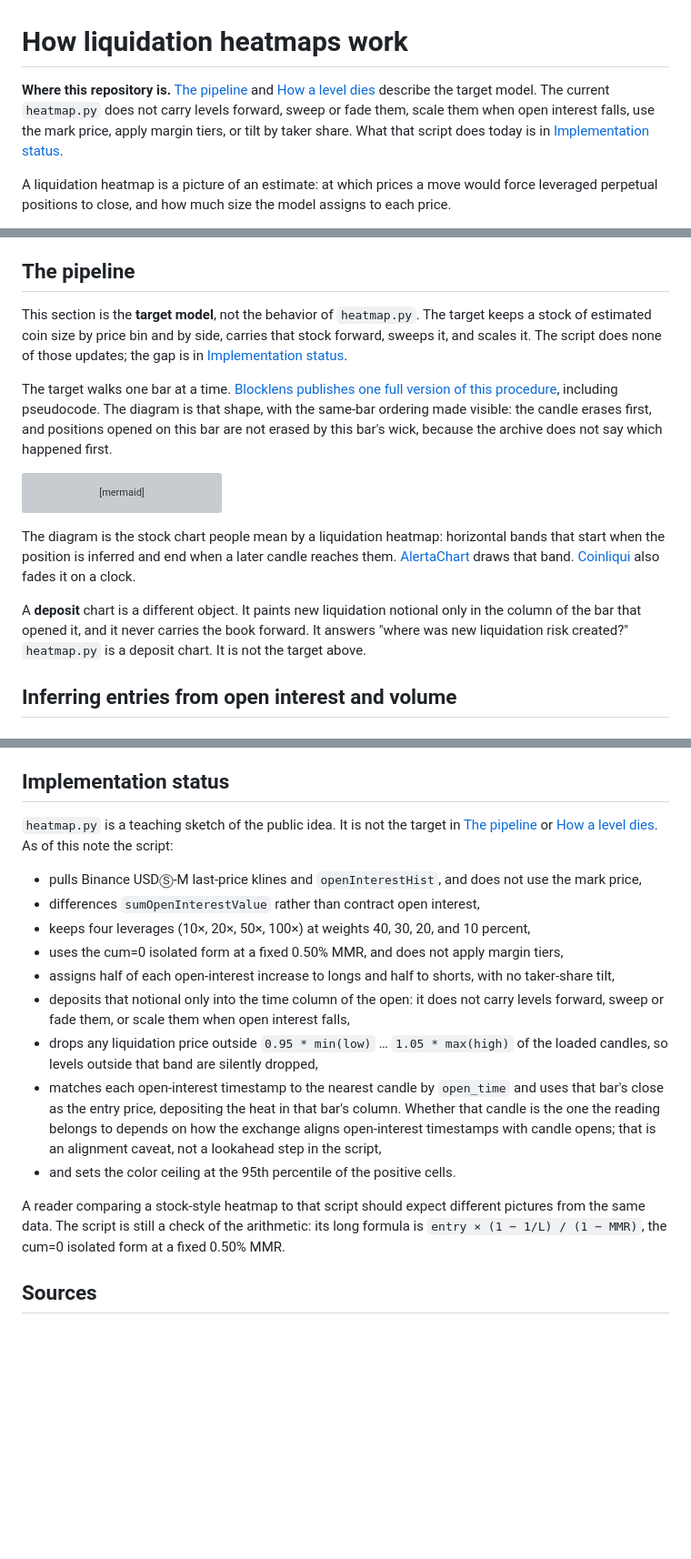
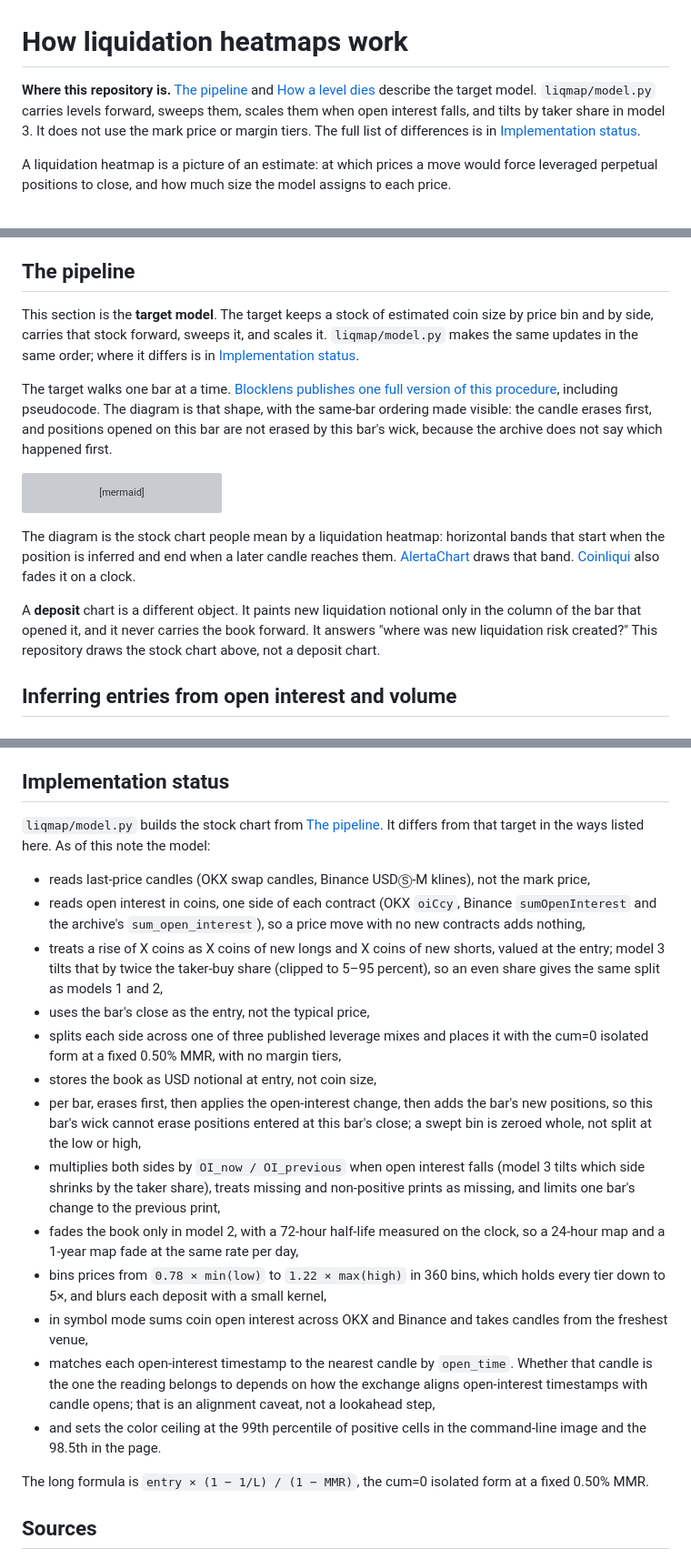
Before and after one commit to Robertzu43/open-liquidation-heatmap, a Markdown page: docs/HOW_IT_WORKS.md, 3 parts joined by grey strips. Shown at 91% size. Rendered like a GitHub page; blank space fills up the shorter version; grey boxes are pictures that could not be loaded.

Commit message:
Describe the model the code runs
HOW_IT_WORKS.md described the first script: four leverages, no carry,
sweep, fade, or scaling. Point it at liqmap/model.py and list the remaining
gaps from the target pipeline, such as last price instead of mark price,
the close as entry, USD notional instead of coin size, and whole-bin sweeps.

The README states the one-sided open-interest rule, the erase-then-add
order, model 3's tilt, the 72-hour half-life, and the new tests.

```diff
--- a/docs/HOW_IT_WORKS.md
+++ b/docs/HOW_IT_WORKS.md
@@ -1,6 +1,6 @@
 # How liquidation heatmaps work
 
-**Where this repository is.** [The pipeline](#the-pipeline) and [How a level dies](#how-a-level-dies) describe the target model. The current `heatmap.py` does not carry levels forward, sweep or fade them, scale them when open interest falls, use the mark price, apply margin tiers, or tilt by taker share. What that script does today is in [Implementation status](#implementation-status).
+**Where this repository is.** [The pipeline](#the-pipeline) and [How a level dies](#how-a-level-dies) describe the target model. `liqmap/model.py` carries levels forward, sweeps them, scales them when open interest falls, and tilts by taker share in model 3. It does not use the mark price or margin tiers. The full list of differences is in [Implementation status](#implementation-status).
 
 A liquidation heatmap is a picture of an estimate: at which prices a move would force leveraged perpetual positions to close, and how much size the model assigns to each price.
 
@@ -128,7 +128,7 @@ Under cross margin the liquidation price moves whenever the wallet moves. Fundin
 
 ## The pipeline
 
-This section is the **target model**, not the behavior of `heatmap.py`. The target keeps a stock of estimated coin size by price bin and by side, carries that stock forward, sweeps it, and scales it. The script does none of those updates; the gap is in [Implementation status](#implementation-status).
+This section is the **target model**. The target keeps a stock of estimated coin size by price bin and by side, carries that stock forward, sweeps it, and scales it. `liqmap/model.py` makes the same updates in the same order; where it differs is in [Implementation status](#implementation-status).
 
 The target walks one bar at a time. [Blocklens publishes one full version of this procedure](https://docs.blocklens.co/lab/liquidation-map), including pseudocode. The diagram is that shape, with the same-bar ordering made visible: the candle erases first, and positions opened on this bar are not erased by this bar's wick, because the archive does not say which happened first.
 
@@ -166,7 +166,7 @@ flowchart TD
 
 The diagram is the stock chart people mean by a liquidation heatmap: horizontal bands that start when the position is inferred and end when a later candle reaches them. [AlertaChart](https://www.alertachart.com/learn/liquidation-heatmap) draws that band. [Coinliqui](https://coinliqui.com/learn/liquidation-heatmap) also fades it on a clock.
 
-A **deposit** chart is a different object. It paints new liquidation notional only in the column of the bar that opened it, and it never carries the book forward. It answers "where was new liquidation risk created?" `heatmap.py` is a deposit chart. It is not the target above.
+A **deposit** chart is a different object. It paints new liquidation notional only in the column of the bar that opened it, and it never carries the book forward. It answers "where was new liquidation risk created?" This repository draws the stock chart above, not a deposit chart.
 
 ## Inferring entries from open interest and volume
 
@@ -406,19 +406,23 @@ Put the reasons in one place.
 
 ## Implementation status
 
-`heatmap.py` is a teaching sketch of the public idea. It is not the target in [The pipeline](#the-pipeline) or [How a level dies](#how-a-level-dies). As of this note the script:
+`liqmap/model.py` builds the stock chart from [The pipeline](#the-pipeline). It differs from that target in the ways listed here. As of this note the model:
 
-- pulls Binance USDⓈ-M last-price klines and `openInterestHist`, and does not use the mark price,
-- differences `sumOpenInterestValue` rather than contract open interest,
-- keeps four leverages (10×, 20×, 50×, 100×) at weights 40, 30, 20, and 10 percent,
-- uses the cum=0 isolated form at a fixed 0.50% MMR, and does not apply margin tiers,
-- assigns half of each open-interest increase to longs and half to shorts, with no taker-share tilt,
-- deposits that notional only into the time column of the open: it does not carry levels forward, sweep or fade them, or scale them when open interest falls,
-- drops any liquidation price outside `0.95 * min(low)` … `1.05 * max(high)` of the loaded candles, so levels outside that band are silently dropped,
-- matches each open-interest timestamp to the nearest candle by `open_time` and uses that bar's close as the entry price, depositing the heat in that bar's column. Whether that candle is the one the reading belongs to depends on how the exchange aligns open-interest timestamps with candle opens; that is an alignment caveat, not a lookahead step in the script,
-- and sets the color ceiling at the 95th percentile of the positive cells.
+- reads last-price candles (OKX swap candles, Binance USDⓈ-M klines), not the mark price,
+- reads open interest in coins, one side of each contract (OKX `oiCcy`, Binance `sumOpenInterest` and the archive's `sum_open_interest`), so a price move with no new contracts adds nothing,
+- treats a rise of X coins as X coins of new longs and X coins of new shorts, valued at the entry; model 3 tilts that by twice the taker-buy share (clipped to 5–95 percent), so an even share gives the same split as models 1 and 2,
+- uses the bar's close as the entry, not the typical price,
+- splits each side across one of three published leverage mixes and places it with the cum=0 isolated form at a fixed 0.50% MMR, with no margin tiers,
+- stores the book as USD notional at entry, not coin size,
+- per bar, erases first, then applies the open-interest change, then adds the bar's new positions, so this bar's wick cannot erase positions entered at this bar's close; a swept bin is zeroed whole, not split at the low or high,
+- multiplies both sides by `OI_now / OI_previous` when open interest falls (model 3 tilts which side shrinks by the taker share), treats missing and non-positive prints as missing, and limits one bar's change to the previous print,
+- fades the book only in model 2, with a 72-hour half-life measured on the clock, so a 24-hour map and a 1-year map fade at the same rate per day,
+- bins prices from `0.78 × min(low)` to `1.22 × max(high)` in 360 bins, which holds every tier down to 5×, and blurs each deposit with a small kernel,
+- in symbol mode sums coin open interest across OKX and Binance and takes candles from the freshest venue,
+- matches each open-interest timestamp to the nearest candle by `open_time`. Whether that candle is the one the reading belongs to depends on how the exchange aligns open-interest timestamps with candle opens; that is an alignment caveat, not a lookahead step,
+- and sets the color ceiling at the 99th percentile of positive cells in the command-line image and the 98.5th in the page.
 
-A reader comparing a stock-style heatmap to that script should expect different pictures from the same data. The script is still a check of the arithmetic: its long formula is `entry × (1 − 1/L) / (1 − MMR)`, the cum=0 isolated form at a fixed 0.50% MMR.
+The long formula is `entry × (1 − 1/L) / (1 − MMR)`, the cum=0 isolated form at a fixed 0.50% MMR.
 
 ## Sources
 
```
Also changed, not shown: other parts of docs/HOW_IT_WORKS.md (+2 -2 lines), README.md (+6 -6 lines).
